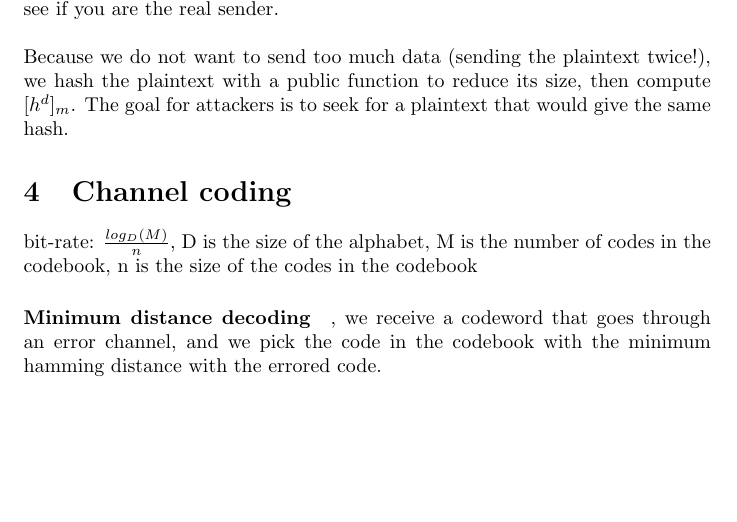
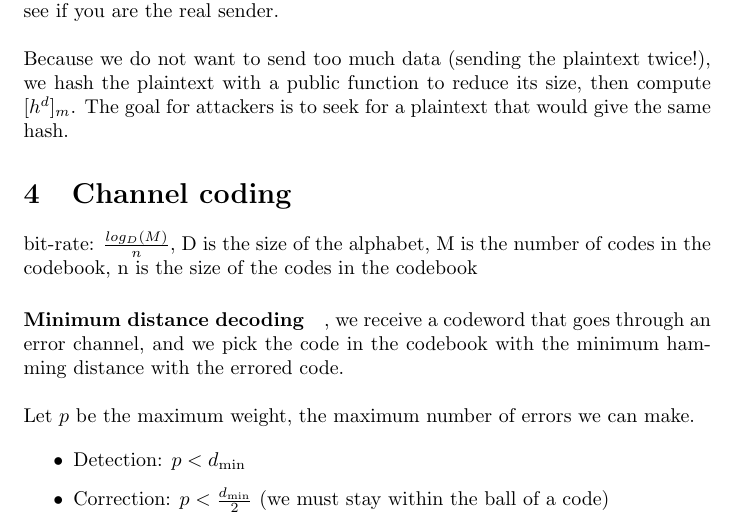
Before and after one commit to simon-epfl/notes-ba2-simon, a LaTeX document (aicc/cours.tex): part of page 13 of 13, cut so that both start at the same text, the shorter picture padded with empty space. Compiled offline with pdfLaTeX.

Commit message:
add min distance paragraph

```diff
--- a/aicc/cours.tex
+++ b/aicc/cours.tex
@@ -407,6 +407,12 @@ Because we do not want to send too much data (sending the plaintext twice!), we
 
 bit-rate: $\frac{log_D(M)}{n}$, D is the size of the alphabet, M is the number of codes in the codebook, n is the size of the codes in the codebook
 
-\paragraph{Minimum distance decoding}, we receive a codeword that goes through an error channel, and we pick the code in the codebook with the minimum hamming distance with the errored code.
+\paragraph{Minimum distance decoding}, we receive a codeword that goes through an error channel, and we pick the code in the codebook with the minimum hamming distance with the errored code.\\\\
+Let \( p \) be the maximum weight, the maximum number of errors we can make.
+
+\begin{itemize}
+    \item Detection: \( p < d_{\text{min}} \)
+    \item Correction: \( p < \frac{d_{\text{min}}}{2} \) (we must stay within the ball of a code)
+\end{itemize}
 
 \end{document}
```
Also changed, not shown: aicc/cours.pdf.
